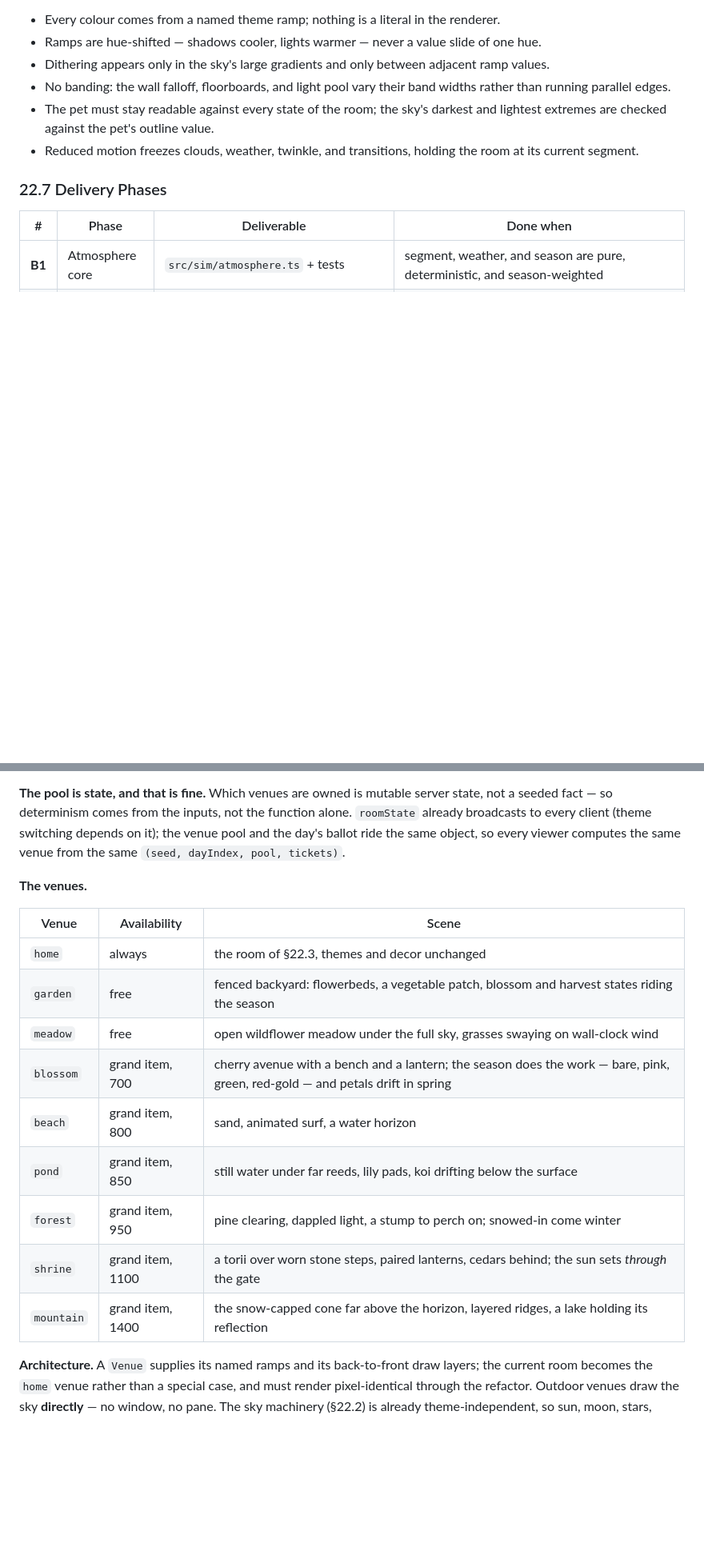
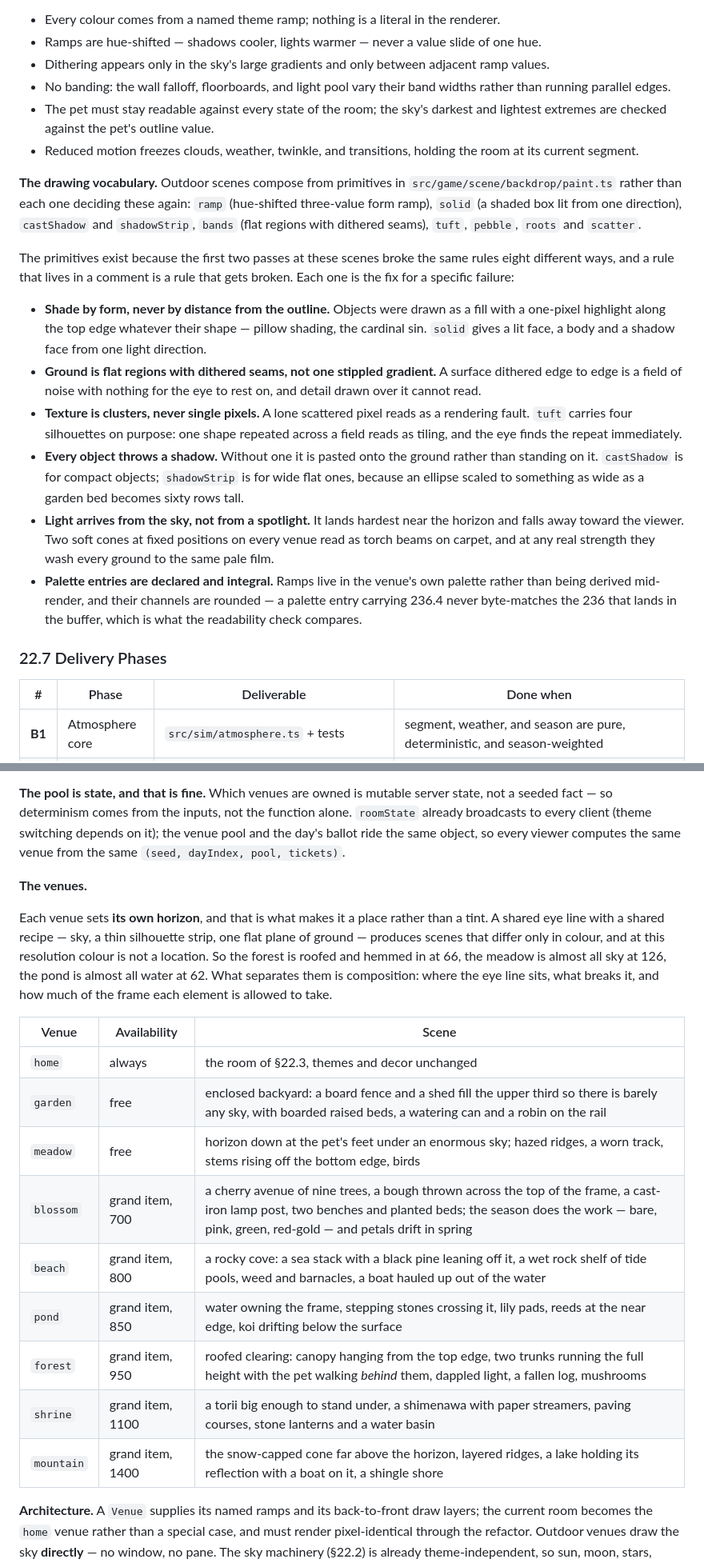
Before and after one commit to Reclyptor/Makotogotchi, a Markdown page: SPEC.md, 2 parts joined by grey strips. Shown at 80% size. Drawn GitHub-style; blank space fills up the shorter version.

Commit message:
Documented the Drawing Vocabulary and the Venues' Own Horizons

```diff
--- a/SPEC.md
+++ b/SPEC.md
@@ -2155,6 +2155,40 @@ are testable claims, not taste:
 - Reduced motion freezes clouds, weather, twinkle, and transitions,
   holding the room at its current segment.
 
+**The drawing vocabulary.** Outdoor scenes compose from primitives in
+`src/game/scene/backdrop/paint.ts` rather than each one deciding these
+again: `ramp` (hue-shifted three-value form ramp), `solid` (a shaded box
+lit from one direction), `castShadow` and `shadowStrip`, `bands` (flat
+regions with dithered seams), `tuft`, `pebble`, `roots` and `scatter`.
+
+The primitives exist because the first two passes at these scenes broke the
+same rules eight different ways, and a rule that lives in a comment is a
+rule that gets broken. Each one is the fix for a specific failure:
+
+- **Shade by form, never by distance from the outline.** Objects were
+  drawn as a fill with a one-pixel highlight along the top edge whatever
+  their shape — pillow shading, the cardinal sin. `solid` gives a lit
+  face, a body and a shadow face from one light direction.
+- **Ground is flat regions with dithered seams, not one stippled
+  gradient.** A surface dithered edge to edge is a field of noise with
+  nothing for the eye to rest on, and detail drawn over it cannot read.
+- **Texture is clusters, never single pixels.** A lone scattered pixel
+  reads as a rendering fault. `tuft` carries four silhouettes on purpose:
+  one shape repeated across a field reads as tiling, and the eye finds the
+  repeat immediately.
+- **Every object throws a shadow.** Without one it is pasted onto the
+  ground rather than standing on it. `castShadow` is for compact objects;
+  `shadowStrip` is for wide flat ones, because an ellipse scaled to
+  something as wide as a garden bed becomes sixty rows tall.
+- **Light arrives from the sky, not from a spotlight.** It lands hardest
+  near the horizon and falls away toward the viewer. Two soft cones at
+  fixed positions on every venue read as torch beams on carpet, and at any
+  real strength they wash every ground to the same pale film.
+- **Palette entries are declared and integral.** Ramps live in the venue's
+  own palette rather than being derived mid-render, and their channels are
+  rounded — a palette entry carrying 236.4 never byte-matches the 236 that
+  lands in the buffer, which is what the readability check compares.
+
 ### 22.7 Delivery Phases
 
 | # | Phase | Deliverable | Done when |
@@ -2222,17 +2256,26 @@ object, so every viewer computes the same venue from the same
 
 **The venues.**
 
+Each venue sets **its own horizon**, and that is what makes it a place
+rather than a tint. A shared eye line with a shared recipe — sky, a thin
+silhouette strip, one flat plane of ground — produces scenes that differ
+only in colour, and at this resolution colour is not a location. So the
+forest is roofed and hemmed in at 66, the meadow is almost all sky at 126,
+the pond is almost all water at 62. What separates them is composition:
+where the eye line sits, what breaks it, and how much of the frame each
+element is allowed to take.
+
 | Venue | Availability | Scene |
 | --- | --- | --- |
 | `home` | always | the room of §22.3, themes and decor unchanged |
-| `garden` | free | fenced backyard: flowerbeds, a vegetable patch, blossom and harvest states riding the season |
-| `meadow` | free | open wildflower meadow under the full sky, grasses swaying on wall-clock wind |
-| `blossom` | grand item, 700 | cherry avenue with a bench and a lantern; the season does the work — bare, pink, green, red-gold — and petals drift in spring |
-| `beach` | grand item, 800 | sand, animated surf, a water horizon |
-| `pond` | grand item, 850 | still water under far reeds, lily pads, koi drifting below the surface |
-| `forest` | grand item, 950 | pine clearing, dappled light, a stump to perch on; snowed-in come winter |
-| `shrine` | grand item, 1100 | a torii over worn stone steps, paired lanterns, cedars behind; the sun sets *through* the gate |
-| `mountain` | grand item, 1400 | the snow-capped cone far above the horizon, layered ridges, a lake holding its reflection |
+| `garden` | free | enclosed backyard: a board fence and a shed fill the upper third so there is barely any sky, with boarded raised beds, a watering can and a robin on the rail |
+| `meadow` | free | horizon down at the pet's feet under an enormous sky; hazed ridges, a worn track, stems rising off the bottom edge, birds |
+| `blossom` | grand item, 700 | a cherry avenue of nine trees, a bough thrown across the top of the frame, a cast-iron lamp post, two benches and planted beds; the season does the work — bare, pink, green, red-gold — and petals drift in spring |
+| `beach` | grand item, 800 | a rocky cove: a sea stack with a black pine leaning off it, a wet rock shelf of tide pools, weed and barnacles, a boat hauled up out of the water |
+| `pond` | grand item, 850 | water owning the frame, stepping stones crossing it, lily pads, reeds at the near edge, koi drifting below the surface |
+| `forest` | grand item, 950 | roofed clearing: canopy hanging from the top edge, two trunks running the full height with the pet walking *behind* them, dappled light, a fallen log, mushrooms |
+| `shrine` | grand item, 1100 | a torii big enough to stand under, a shimenawa with paper streamers, paving courses, stone lanterns and a water basin |
+| `mountain` | grand item, 1400 | the snow-capped cone far above the horizon, layered ridges, a lake holding its reflection with a boat on it, a shingle shore |
 
 **Architecture.** A `Venue` supplies its named ramps and its back-to-front
 draw layers; the current room becomes the `home` venue rather than a special
```
